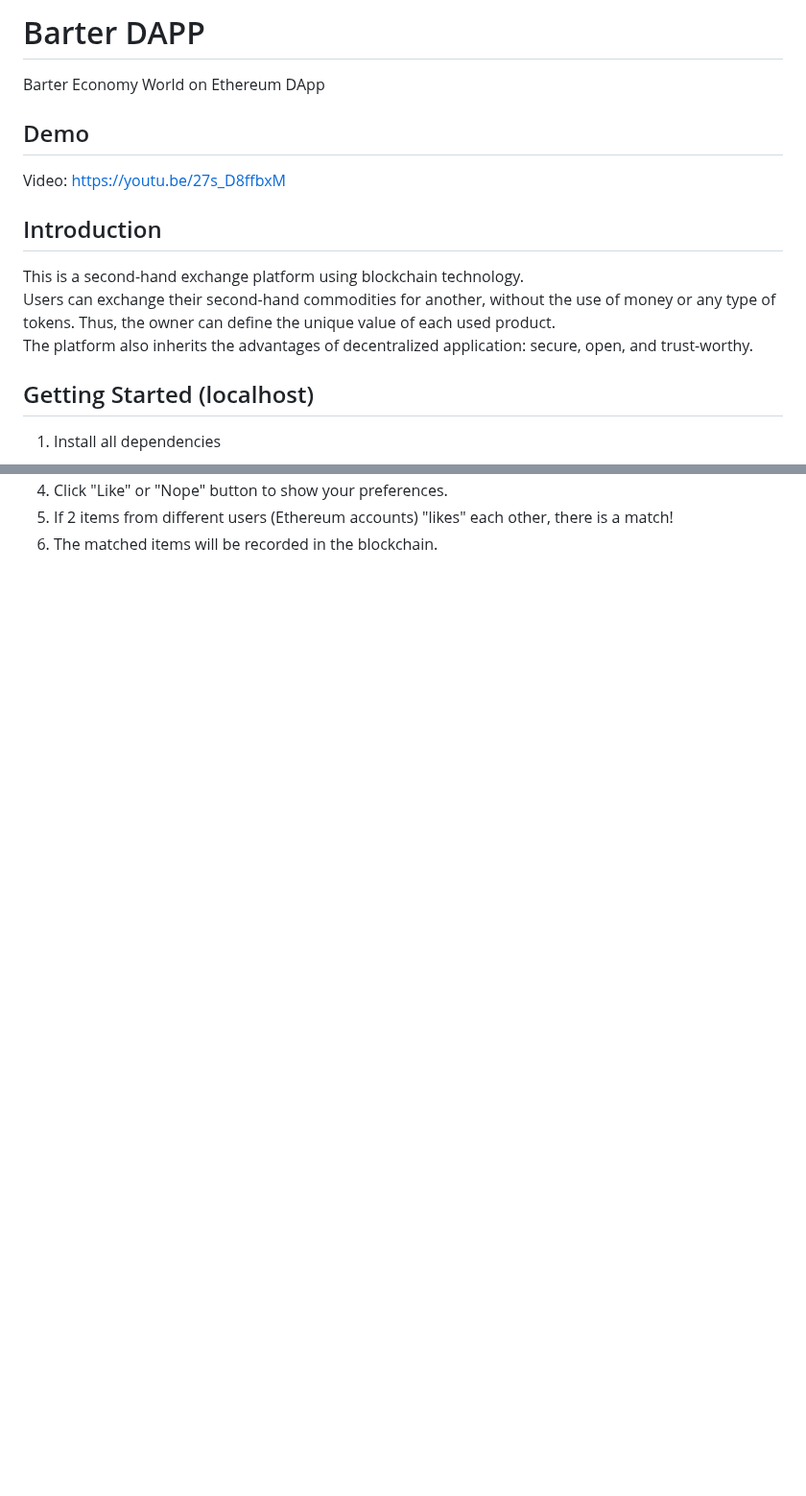
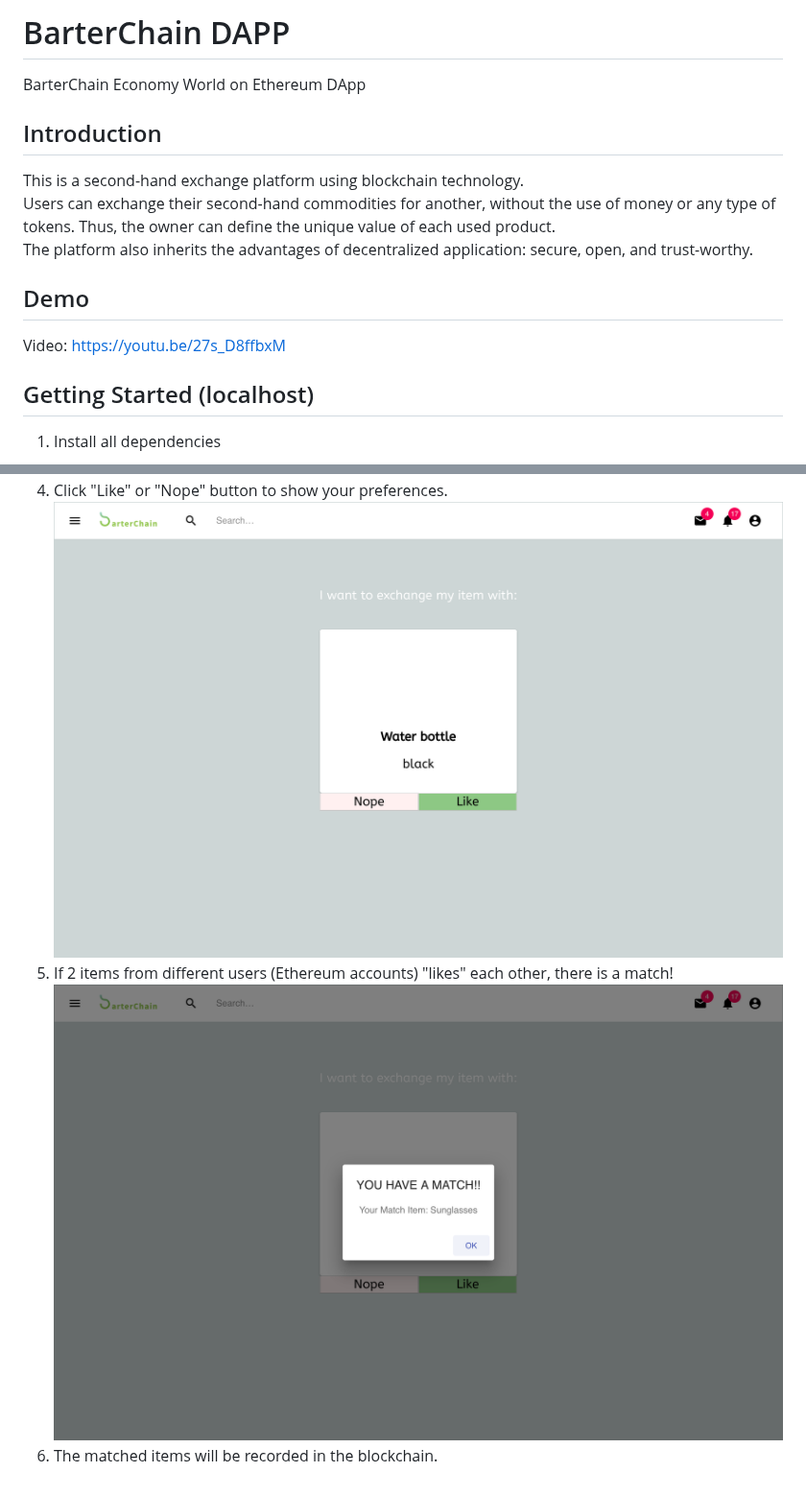
Before and after one commit to tiffany85211/barter_DAPP, a Markdown page: README.md, 2 parts joined by grey strips. Shown at 96% size. GitHub-like rendering; pictures changed too: images/MatchPage.png (added), images/Matched.png (added); blank space fills up the shorter version.

```diff
--- a/README.md
+++ b/README.md
@@ -1,13 +1,13 @@
-# Barter DAPP
-Barter Economy World on Ethereum DApp
-
-## Demo
-Video: https://youtu.be/27s_D8ffbxM
+# BarterChain DAPP
+BarterChain Economy World on Ethereum DApp
 
 ## Introduction
 This is a second-hand exchange platform using blockchain technology.
 Users can exchange their second-hand commodities for another, without the use of money or any type of tokens.  Thus, the owner can define the unique value of each used product.
 The platform also inherits the advantages of decentralized application: secure, open, and trust-worthy.
+
+## Demo
+Video: https://youtu.be/27s_D8ffbxM
 
 ## Getting Started (localhost)
 1. Install all dependencies
@@ -36,3 +39,5 @@ Open [http://localhost:3000](http://localhost:3000) to view it in the browser.
 4. Click "Like" or "Nope" button to show your preferences.
+![MatchPage](/images/MatchPage.png)
 5. If 2 items from different users (Ethereum accounts) "likes" each other, there is a match!
+![Matched](/images/Matched.png)
 6. The matched items will be recorded in the blockchain.
```
Also changed, not shown: other parts of README.md (+5 -2 lines), images/MyItems.png (added), 2 other files.
